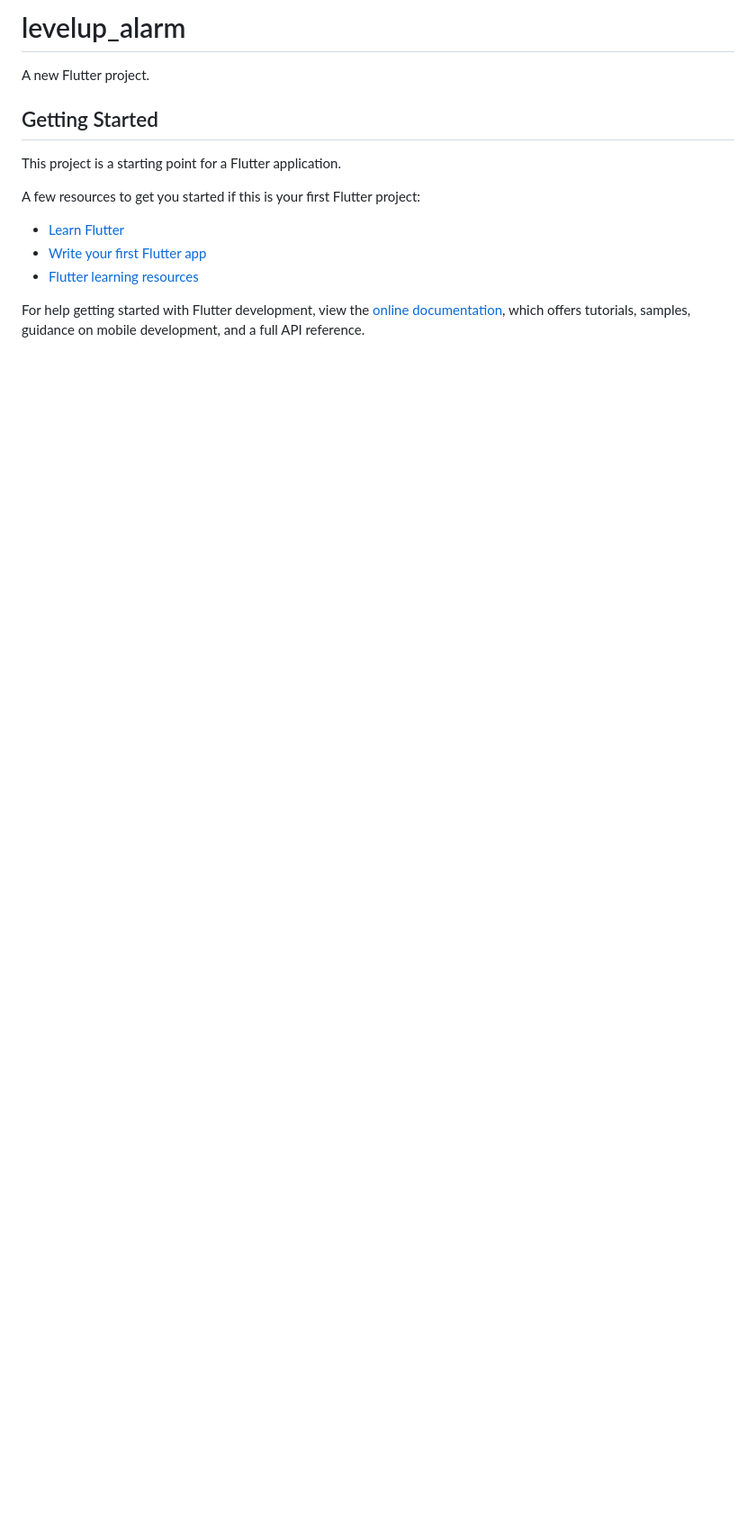
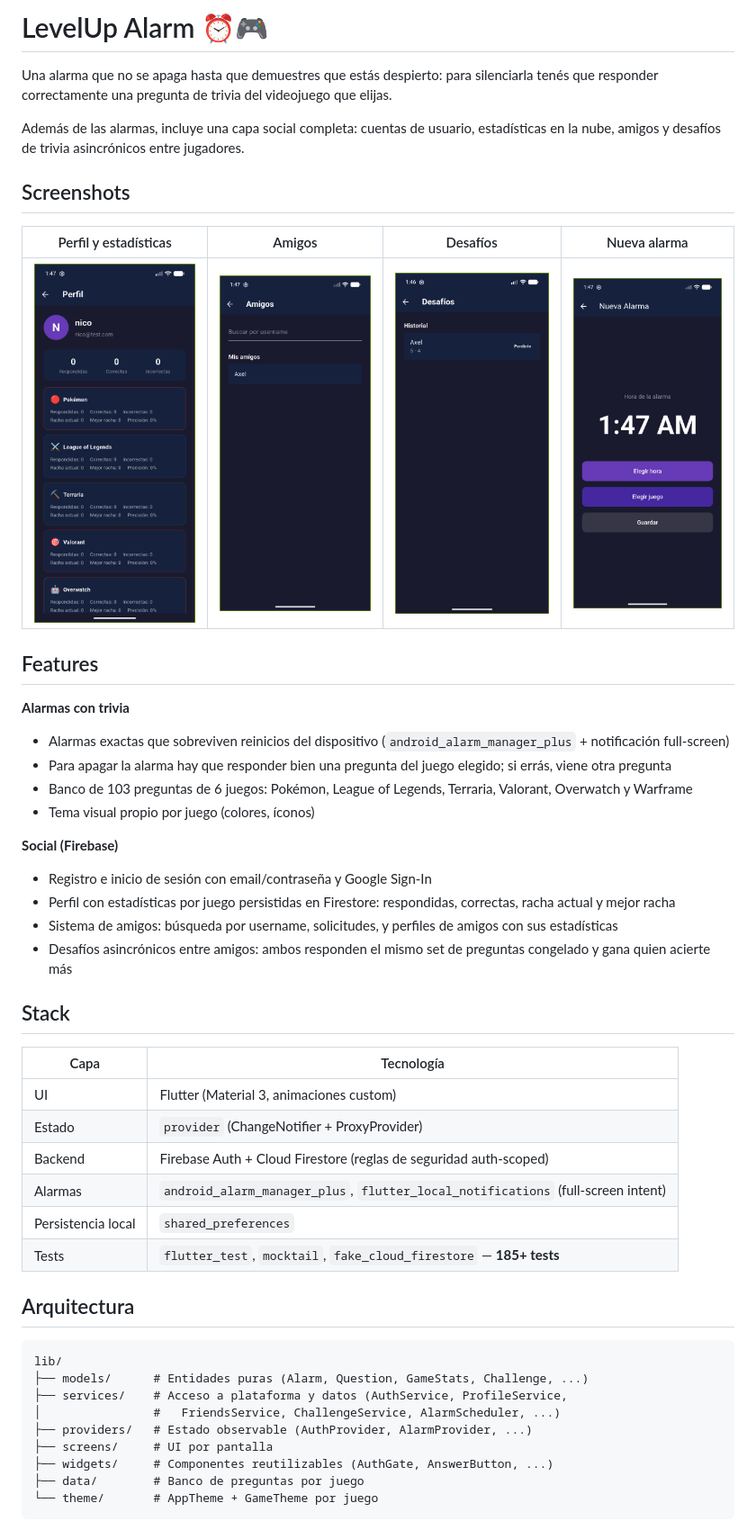
Before and after one commit to AxelMejias/App-celu, a Markdown page: README.md, the part around the change printed below. Shown: that part at 90% size. GitHub-like rendering; pictures changed too: docs/screenshots/challenges.png (added), docs/screenshots/create_alarm.png (added), docs/screenshots/friends.png (added); blank space fills up the shorter version.

Commit message:
docs: portfolio README with screenshots, stack, and architecture

````diff
--- a/README.md
+++ b/README.md
@@ -1,17 +1,51 @@
-# levelup_alarm
+# LevelUp Alarm ⏰🎮
 
-A new Flutter project.
+Una alarma que no se apaga hasta que demuestres que estás despierto: para silenciarla tenés que responder correctamente una pregunta de trivia del videojuego que elijas.
 
-## Getting Started
+Además de las alarmas, incluye una capa social completa: cuentas de usuario, estadísticas en la nube, amigos y desafíos de trivia asincrónicos entre jugadores.
 
-This project is a starting point for a Flutter application.
+## Screenshots
 
-A few resources to get you started if this is your first Flutter project:
+| Perfil y estadísticas | Amigos | Desafíos | Nueva alarma |
+|:---:|:---:|:---:|:---:|
+| ![Perfil](docs/screenshots/profile.png) | ![Amigos](docs/screenshots/friends.png) | ![Desafíos](docs/screenshots/challenges.png) | ![Nueva alarma](docs/screenshots/create_alarm.png) |
 
-- [Learn Flutter](https://docs.flutter.dev/get-started/learn-flutter)
-- [Write your first Flutter app](https://docs.flutter.dev/get-started/codelab)
-- [Flutter learning resources](https://docs.flutter.dev/reference/learning-resources)
+## Features
 
-For help getting started with Flutter development, view the
-[online documentation](https://docs.flutter.dev/), which offers tutorials,
-samples, guidance on mobile development, and a full API reference.
+**Alarmas con trivia**
+- Alarmas exactas que sobreviven reinicios del dispositivo (`android_alarm_manager_plus` + notificación full-screen)
+- Para apagar la alarma hay que responder bien una pregunta del juego elegido; si errás, viene otra pregunta
+- Banco de 103 preguntas de 6 juegos: Pokémon, League of Legends, Terraria, Valorant, Overwatch y Warframe
+- Tema visual propio por juego (colores, íconos)
+
+**Social (Firebase)**
+- Registro e inicio de sesión con email/contraseña y Google Sign-In
+- Perfil con estadísticas por juego persistidas en Firestore: respondidas, correctas, racha actual y mejor racha
+- Sistema de amigos: búsqueda por username, solicitudes, y perfiles de amigos con sus estadísticas
+- Desafíos asincrónicos entre amigos: ambos responden el mismo set de preguntas congelado y gana quien acierte más
+
+## Stack
+
+| Capa | Tecnología |
+|---|---|
+| UI | Flutter (Material 3, animaciones custom) |
+| Estado | `provider` (ChangeNotifier + ProxyProvider) |
+| Backend | Firebase Auth + Cloud Firestore (reglas de seguridad auth-scoped) |
+| Alarmas | `android_alarm_manager_plus`, `flutter_local_notifications` (full-screen intent) |
+| Persistencia local | `shared_preferences` |
+| Tests | `flutter_test`, `mocktail`, `fake_cloud_firestore` — **185+ tests** |
+
+## Arquitectura
+
+```
+lib/
+├── models/      # Entidades puras (Alarm, Question, GameStats, Challenge, ...)
+├── services/    # Acceso a plataforma y datos (AuthService, ProfileService,
+│                #   FriendsService, ChallengeService, AlarmScheduler, ...)
+├── providers/   # Estado observable (AuthProvider, AlarmProvider, ...)
+├── screens/     # UI por pantalla
+├── widgets/     # Componentes reutilizables (AuthGate, AnswerButton, ...)
+├── data/        # Banco de preguntas por juego
+└── theme/       # AppTheme + GameTheme por juego
+```
+
````
Also changed, not shown: other parts of README.md (+35 -0 lines), docs/screenshots/home.png (added).
